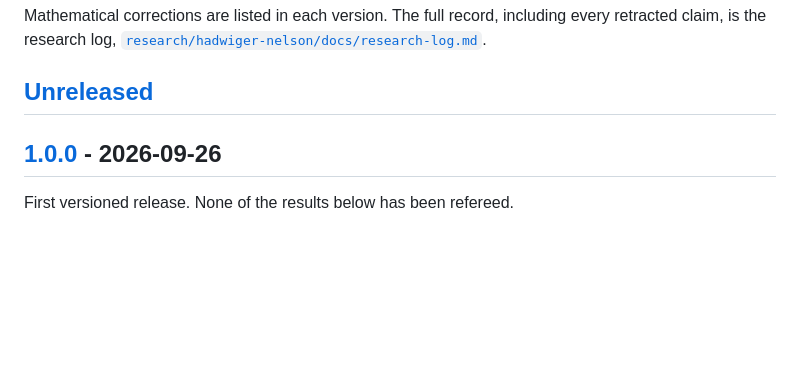
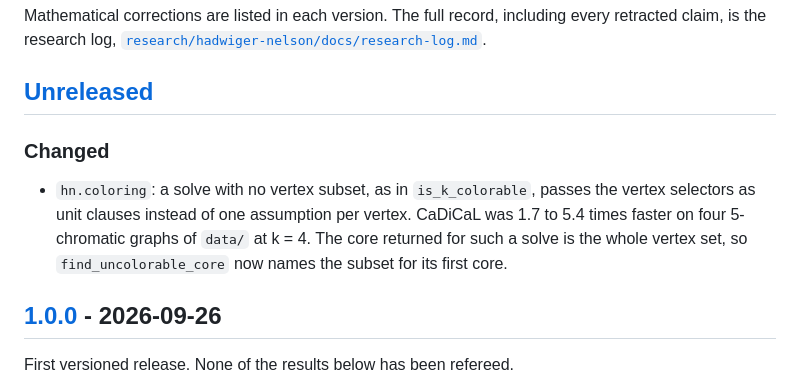
Before and after one commit to decalion89/chromatic-number-of-the-plane, a Markdown page: CHANGELOG.md, the part around the change. Drawn GitHub-style; blank space fills up the shorter version.

Commit message:
Changelog: faster colouring of a whole graph
Unreleased: hn.coloring passes the selectors as unit clauses when no subset
is given.

Co-Authored-By: Claude Opus 5.5 <noreply@anthropic.com>
Claude-Session: https://claude.ai/code/session_01QQTiSDh4a6TgpWJa2MJZbf

```diff
--- a/CHANGELOG.md
+++ b/CHANGELOG.md
@@ -10,6 +10,13 @@ including every retracted claim, is the research log,
 [`research/hadwiger-nelson/docs/research-log.md`](research/hadwiger-nelson/docs/research-log.md).
 
 ## [Unreleased]
+
+### Changed
+- `hn.coloring`: a solve with no vertex subset, as in `is_k_colorable`, passes
+  the vertex selectors as unit clauses instead of one assumption per vertex.
+  CaDiCaL was 1.7 to 5.4 times faster on four 5-chromatic graphs of `data/` at
+  k = 4. The core returned for such a solve is the whole vertex set, so
+  `find_uncolorable_core` now names the subset for its first core.
 
 ## [1.0.0] - 2026-09-26
 
```
